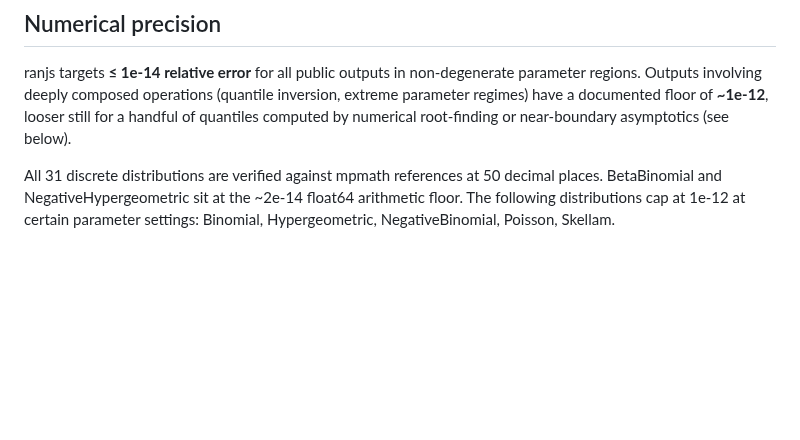
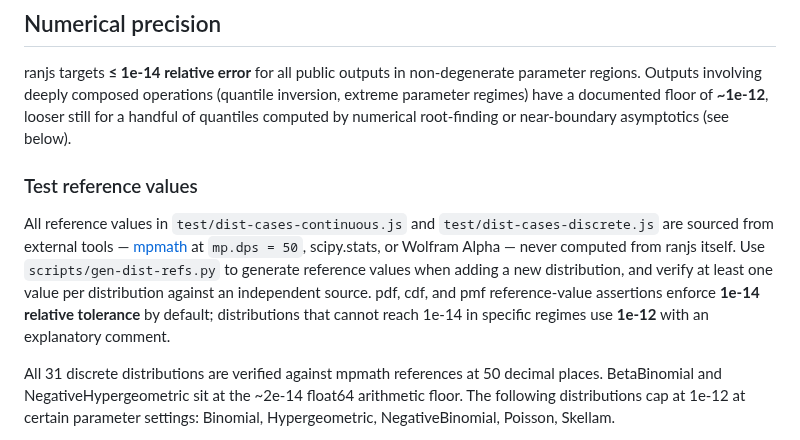
Before and after one commit to synesenom/ran, a Markdown page: README.md, the part around the change. Drawn GitHub-style; blank space fills up the shorter version.

Commit message:
README precision section updated with test reference value provenance (#569)

```diff
--- a/README.md
+++ b/README.md
@@ -183,6 +183,10 @@ new ran.dist.Normal(0, 1).pdf(-Infinity) // => 0       (outside support)
 
 ranjs targets **≤ 1e-14 relative error** for all public outputs in non-degenerate parameter regions. Outputs involving deeply composed operations (quantile inversion, extreme parameter regimes) have a documented floor of **~1e-12**, looser still for a handful of quantiles computed by numerical root-finding or near-boundary asymptotics (see below).
 
+### Test reference values
+
+All reference values in `test/dist-cases-continuous.js` and `test/dist-cases-discrete.js` are sourced from external tools — [mpmath](https://mpmath.org/) at `mp.dps = 50`, scipy.stats, or Wolfram Alpha — never computed from ranjs itself. Use `scripts/gen-dist-refs.py` to generate reference values when adding a new distribution, and verify at least one value per distribution against an independent source. pdf, cdf, and pmf reference-value assertions enforce **1e-14 relative tolerance** by default; distributions that cannot reach 1e-14 in specific regimes use **1e-12** with an explanatory comment.
+
 All 31 discrete distributions are verified against mpmath references at 50 decimal places. BetaBinomial and NegativeHypergeometric sit at the ~2e-14 float64 arithmetic floor. The following distributions cap at 1e-12 at certain parameter settings: Binomial, Hypergeometric, NegativeBinomial, Poisson, Skellam.
 
 All 110 continuous distributions are likewise verified against mpmath references at 50 decimal places (three parameter sets each). **pdf/cdf** cap at 1e-12–1e-13 at certain parameter settings for: Bates, IrwinHall, Levy, NoncentralBeta, NoncentralChi, NoncentralT, DoublyNoncentralT, SkewNormal, Rice, and R. **Quantiles** with a closed-form or Halley-refined inverse round-trip to 1e-14; those computed by numerical root-finding (BaldingNichols, Bates, BetaPrime, Davis, FisherZ, Muth, NoncentralChi2, NoncentralF, DoublyNoncentralChi2, DoublyNoncentralT, SkewNormal, Student's t/z, UniformProduct, R) round-trip to ~1e-13–1e-10, and BenktanderII's near-boundary asymptotic branch (b → 1) to ~1e-9.
```
